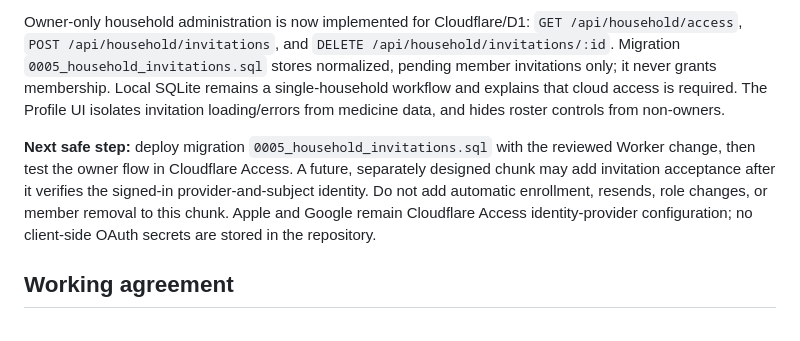
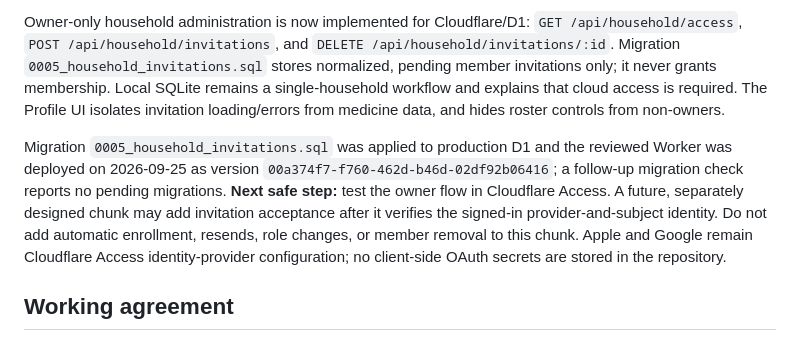
Before and after one commit to sudoku0412-stack/medicine-inventory-tracker, a Markdown page: HANDOVER.md, the part around the change. Rendered like a GitHub page.

Commit message:
docs: record household administration deployment

```diff
--- a/HANDOVER.md
+++ b/HANDOVER.md
@@ -56,7 +56,7 @@ Production API requests validate a signed Cloudflare Access JWT (signature, issu
 
 Owner-only household administration is now implemented for Cloudflare/D1: `GET /api/household/access`, `POST /api/household/invitations`, and `DELETE /api/household/invitations/:id`. Migration `0005_household_invitations.sql` stores normalized, pending member invitations only; it never grants membership. Local SQLite remains a single-household workflow and explains that cloud access is required. The Profile UI isolates invitation loading/errors from medicine data, and hides roster controls from non-owners.
 
-**Next safe step:** deploy migration `0005_household_invitations.sql` with the reviewed Worker change, then test the owner flow in Cloudflare Access. A future, separately designed chunk may add invitation acceptance after it verifies the signed-in provider-and-subject identity. Do not add automatic enrollment, resends, role changes, or member removal to this chunk. Apple and Google remain Cloudflare Access identity-provider configuration; no client-side OAuth secrets are stored in the repository.
+Migration `0005_household_invitations.sql` was applied to production D1 and the reviewed Worker was deployed on 2026-09-25 as version `00a374f7-f760-462d-b46d-02df92b06416`; a follow-up migration check reports no pending migrations. **Next safe step:** test the owner flow in Cloudflare Access. A future, separately designed chunk may add invitation acceptance after it verifies the signed-in provider-and-subject identity. Do not add automatic enrollment, resends, role changes, or member removal to this chunk. Apple and Google remain Cloudflare Access identity-provider configuration; no client-side OAuth secrets are stored in the repository.
 
 ## Working agreement
 
```
